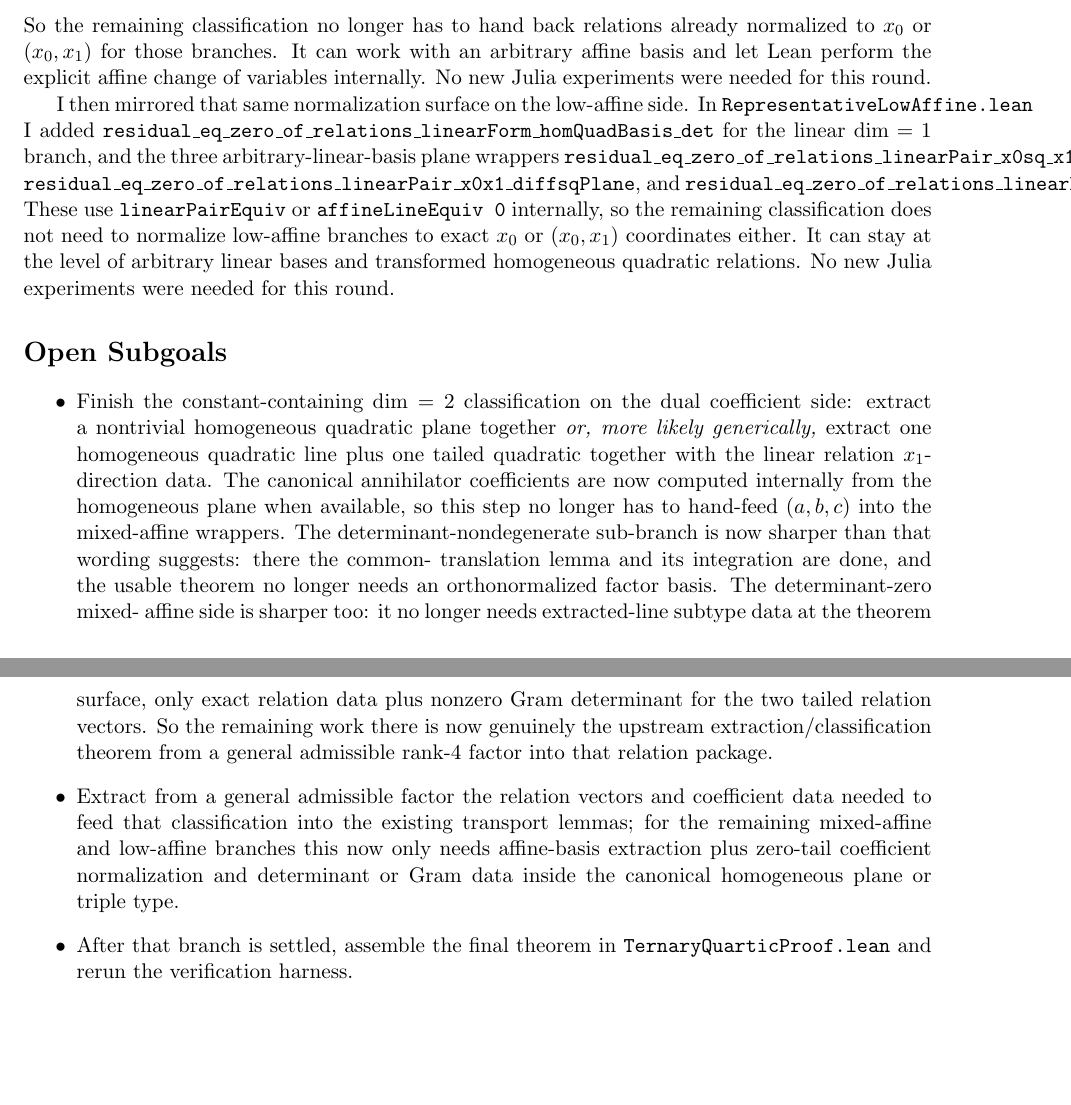
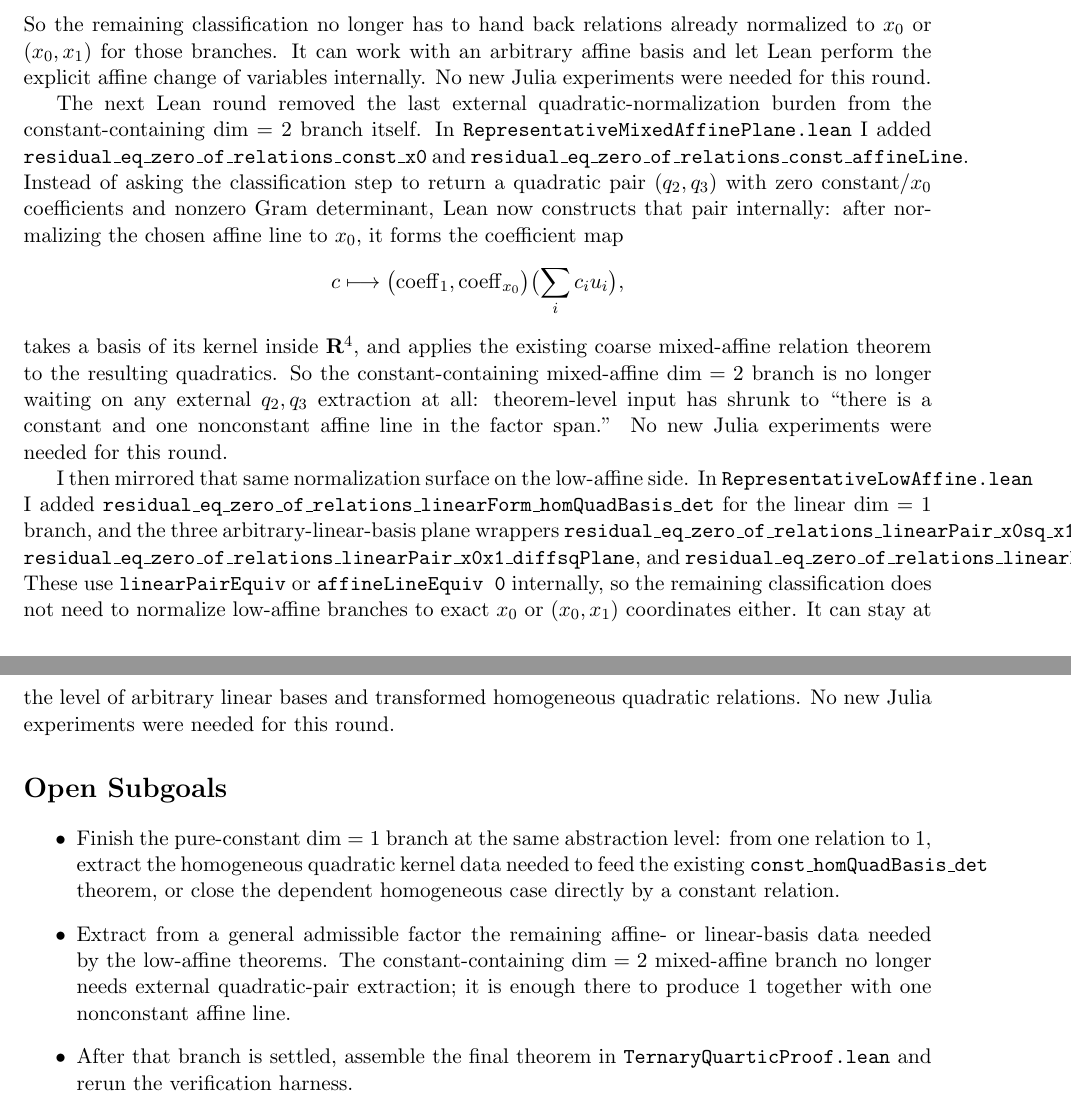
Before and after one commit to yuanchenyang/nonconvex_sos_landscape, a LaTeX document (writeup/exploration_log.tex): two parts of pages 25 and 26 of 26, joined at a grey line, cut so that both start at the same text. Compiled offline with pdfLaTeX.

Commit message:
Collapse mixed-affine const-affine branch to one-line data

```diff
--- a/writeup/exploration_log.tex
+++ b/writeup/exploration_log.tex
@@ -1713,6 +1713,27 @@ normalized to \(x_0\) or \((x_0,x_1)\) for those branches. It can work with an
 arbitrary affine basis and let Lean perform the explicit affine change of
 variables internally. No new Julia experiments were needed for this round.
 
+The next Lean round removed the last external quadratic-normalization burden
+from the constant-containing \(\dim=2\) branch itself. In
+\texttt{RepresentativeMixedAffinePlane.lean} I added
+\texttt{residual\_eq\_zero\_of\_relations\_const\_x0} and
+\texttt{residual\_eq\_zero\_of\_relations\_const\_affineLine}. Instead of
+asking the classification step to return a quadratic pair
+\((q_2,q_3)\) with zero constant/\(x_0\) coefficients and nonzero Gram
+determinant, Lean now constructs that pair internally: after normalizing the
+chosen affine line to \(x_0\), it forms the coefficient map
+\[
+  c \longmapsto
+  \bigl(\operatorname{coeff}_1,\operatorname{coeff}_{x_0}\bigr)
+  \bigl(\sum_i c_i u_i\bigr),
+\]
+takes a basis of its kernel inside \(\mathbf{R}^4\), and applies the existing
+coarse mixed-affine relation theorem to the resulting quadratics. So the
+constant-containing mixed-affine \(\dim=2\) branch is no longer waiting on any
+external \(q_2,q_3\) extraction at all: theorem-level input has shrunk to
+``there is a constant and one nonconstant affine line in the factor span.''
+No new Julia experiments were needed for this round.
+
 I then mirrored that same normalization surface on the low-affine side. In
 \texttt{RepresentativeLowAffine.lean} I added
 \texttt{residual\_eq\_zero\_of\_relations\_linearForm\_homQuadBasis\_det} for
@@ -1729,27 +1750,16 @@ Julia experiments were needed for this round.
 
 \section*{Open Subgoals}
 \begin{itemize}
-\item Finish the constant-containing $\dim = 2$ classification on the dual
-coefficient side: extract a nontrivial homogeneous quadratic plane together
-\emph{or, more likely generically,} extract one homogeneous quadratic line plus
-one tailed quadratic together with the linear relation \(x_1\)-direction data.
-The canonical annihilator coefficients are now computed internally from the
-homogeneous plane when available, so this step no longer has to hand-feed
-\((a,b,c)\) into the mixed-affine wrappers. The determinant-nondegenerate
-sub-branch is now sharper than that wording suggests: there the common-
-translation lemma and its integration are done, and the usable theorem no
-longer needs an orthonormalized factor basis. The determinant-zero mixed-
-affine side is sharper too: it no longer needs extracted-line subtype data at
-the theorem surface, only exact relation data plus nonzero Gram determinant for
-the two tailed relation vectors. So the remaining work there is now genuinely
-the upstream extraction/classification theorem from a general admissible rank-4
-factor into that relation package.
-\item Extract from a general admissible factor the relation vectors and
-coefficient data needed to feed that classification into the existing
-transport lemmas; for the remaining mixed-affine and low-affine branches this
-now only needs affine-basis extraction plus zero-tail coefficient
-normalization and determinant or Gram data inside the canonical homogeneous
-plane or triple type.
+\item Finish the pure-constant \(\dim = 1\) branch at the same abstraction
+level: from one relation to \(1\), extract the homogeneous quadratic kernel
+data needed to feed the existing
+\texttt{const\_homQuadBasis\_det} theorem, or close the dependent homogeneous
+case directly by a constant relation.
+\item Extract from a general admissible factor the remaining affine- or
+linear-basis data needed by the low-affine theorems. The constant-containing
+\(\dim=2\) mixed-affine branch no longer needs external quadratic-pair
+extraction; it is enough there to produce \(1\) together with one nonconstant
+affine line.
 \item After that branch is settled, assemble the final theorem in
 \texttt{TernaryQuarticProof.lean} and rerun the verification harness.
 \end{itemize}
```
Also changed, not shown: writeup/blueprint.tex (+21 -3 lines), 1 other file.
